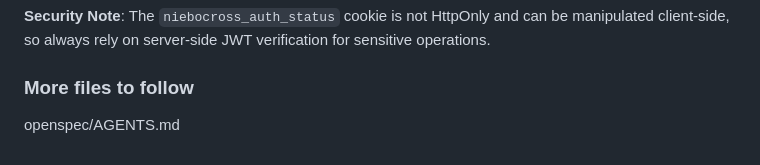
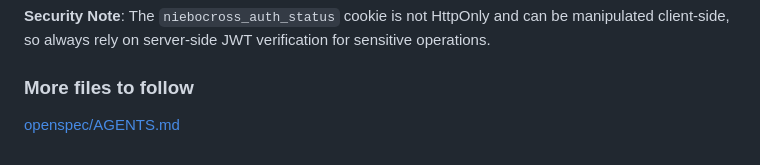
Before and after one commit to derberg/zatyrani.pl, a Markdown page: AGENTS.md, the part around the change. Drawn GitHub-style.

```diff
--- a/AGENTS.md
+++ b/AGENTS.md
@@ -62,4 +62,4 @@ This project uses a dual-layer authentication system for the NieboCross feature:
 
 ### More files to follow
 
-openspec/AGENTS.md
+[openspec/AGENTS.md](openspec/AGENTS.md)
```
Also changed, not shown: CLAUDE.md (added, +61 -0 lines).
